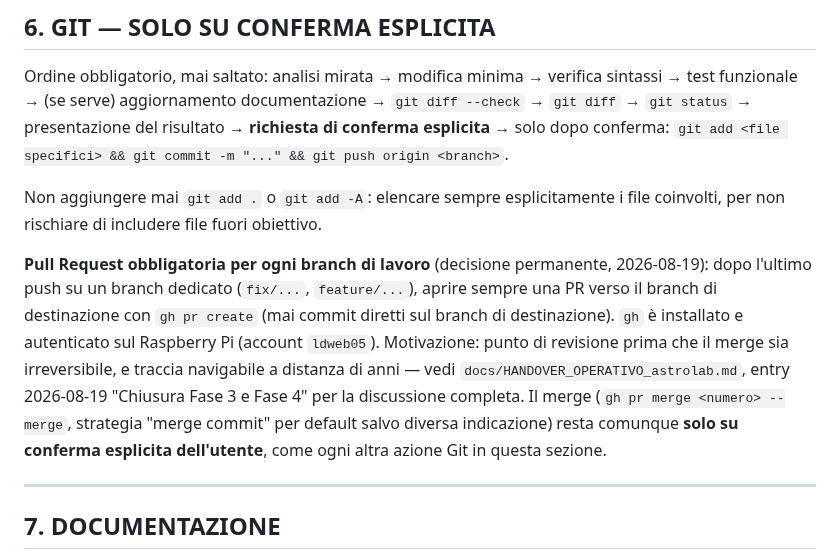
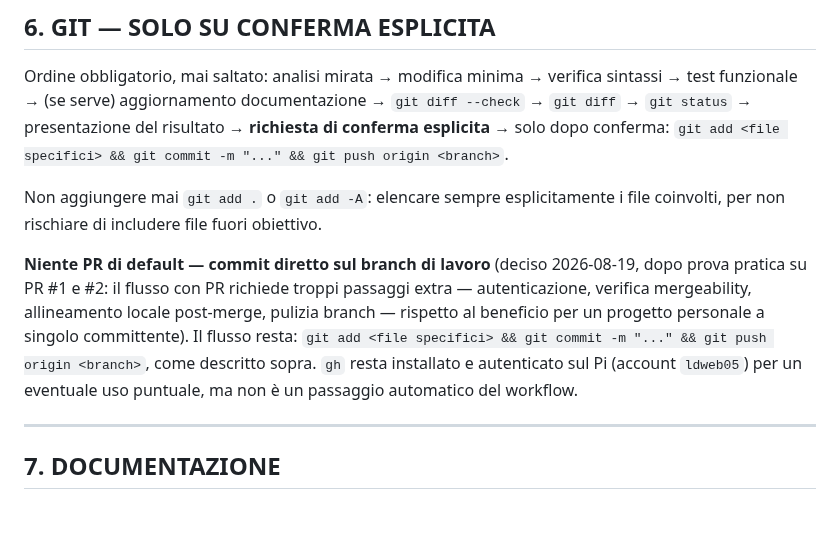
Before and after one commit to ldweb05/astrolab, a Markdown page: docs/PROMPT_OPERATIVO_ASTROLAB.md, the part around the change. Drawn GitHub-style; blank space fills up the shorter version.

Commit message:
Torna al commit diretto: niente PR di default
Dopo prova pratica su PR #1 e #2, il flusso con PR richiede troppi
passaggi extra (autenticazione, verifica mergeability, allineamento
locale post-merge, pulizia branch) rispetto al beneficio per un
progetto personale a singolo committente. Torna al flusso diretto
commit+push. gh resta installato per un eventuale uso puntuale.

```diff
--- a/docs/PROMPT_OPERATIVO_ASTROLAB.md
+++ b/docs/PROMPT_OPERATIVO_ASTROLAB.md
@@ -130,15 +130,13 @@ presentazione del risultato → **richiesta di conferma esplicita** → solo dop
 Non aggiungere mai `git add .` o `git add -A`: elencare sempre esplicitamente i file coinvolti,
 per non rischiare di includere file fuori obiettivo.
 
-**Pull Request obbligatoria per ogni branch di lavoro** (decisione permanente, 2026-08-19):
-dopo l'ultimo push su un branch dedicato (`fix/...`, `feature/...`), aprire sempre una PR verso
-il branch di destinazione con `gh pr create` (mai commit diretti sul branch di destinazione).
-`gh` è installato e autenticato sul Raspberry Pi (account `ldweb05`). Motivazione: punto di
-revisione prima che il merge sia irreversibile, e traccia navigabile a distanza di anni — vedi
-`docs/HANDOVER_OPERATIVO_astrolab.md`, entry 2026-08-19 "Chiusura Fase 3 e Fase 4" per la
-discussione completa. Il merge (`gh pr merge <numero> --merge`, strategia "merge commit" per
-default salvo diversa indicazione) resta comunque **solo su conferma esplicita dell'utente**,
-come ogni altra azione Git in questa sezione.
+**Niente PR di default — commit diretto sul branch di lavoro** (deciso 2026-08-19,
+dopo prova pratica su PR #1 e #2: il flusso con PR richiede troppi passaggi extra
+— autenticazione, verifica mergeability, allineamento locale post-merge, pulizia branch —
+rispetto al beneficio per un progetto personale a singolo committente). Il flusso resta:
+`git add <file specifici> && git commit -m "..." && git push origin <branch>`, come descritto
+sopra. `gh` resta installato e autenticato sul Pi (account `ldweb05`) per un eventuale uso
+puntuale, ma non è un passaggio automatico del workflow.
 
 ---
 
```
